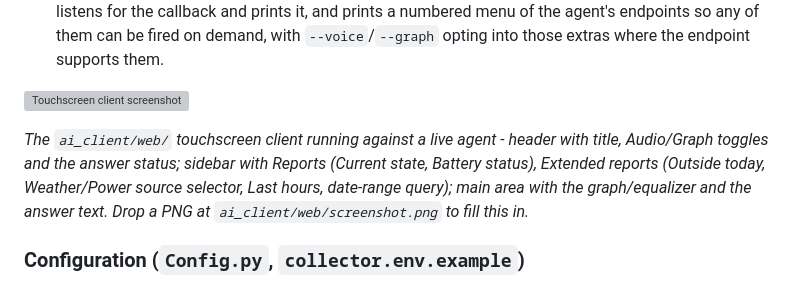
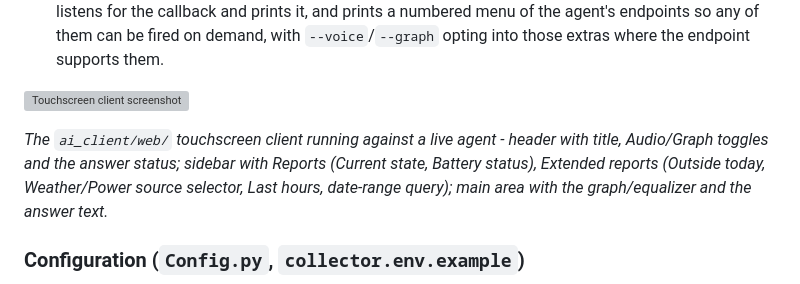
Before and after one commit to KDenisPi/AI_agents, a Markdown page: README.md, the part around one of its changes. GitHub-like rendering; grey boxes are pictures that could not be loaded.

Commit message:
Point README screenshot at the committed ai_client/web/screen_layout.png
Replaces the screenshot.png placeholder now that an actual screenshot of
the running client is checked in.

```diff
--- a/README.md
+++ b/README.md
@@ -171,8 +171,7 @@ so it restarts independently of either collector.
 header with title, Audio/Graph toggles and the answer status; sidebar with
 Reports (Current state, Battery status), Extended reports (Outside today,
 Weather/Power source selector, Last hours, date-range query); main area
-with the graph/equalizer and the answer text. Drop a PNG at
-`ai_client/web/screenshot.png` to fill this in.*
+with the graph/equalizer and the answer text.*
 
 ### Configuration (`Config.py`, `collector.env.example`)
 Every component reads a single `Config`, built from the environment
```
Also changed, not shown: other parts of README.md (+1 -1 lines).
